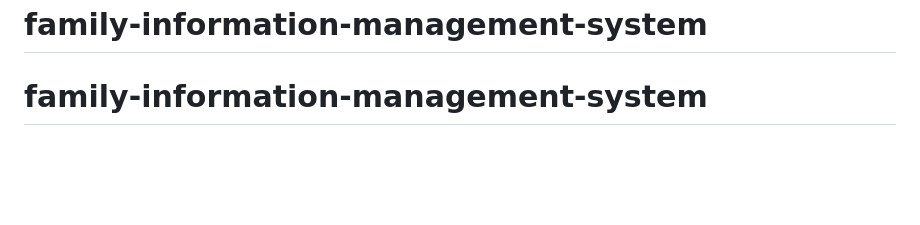
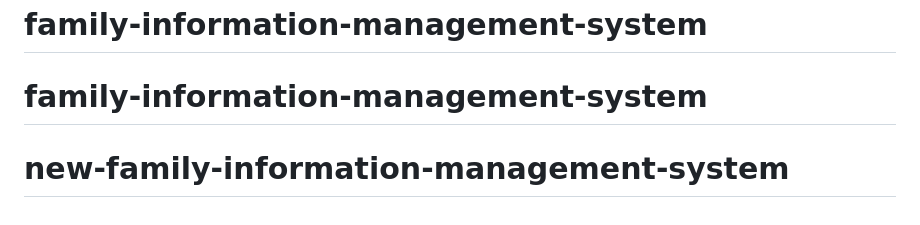
Before and after one commit to pritiawaredatagrid-byte/new-family-information-management-system, a Markdown page: README.md, the part around the change. GitHub-like rendering; blank space fills up the shorter version.

```diff
--- a/README.md
+++ b/README.md
@@ -61,3 +61,4 @@ If you discover a security vulnerability within Laravel, please send an e-mail t
 The Laravel framework is open-sourced software licensed under the [MIT license](https://opensource.org/licenses/MIT).
 # family-information-management-system
 # family-information-management-system
+# new-family-information-management-system
```
